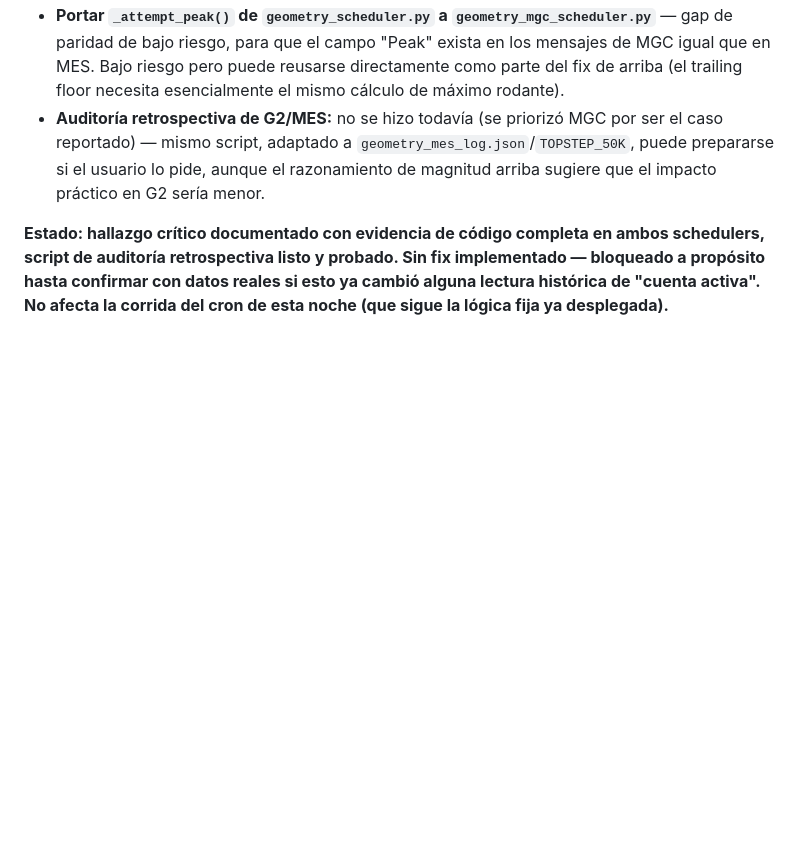
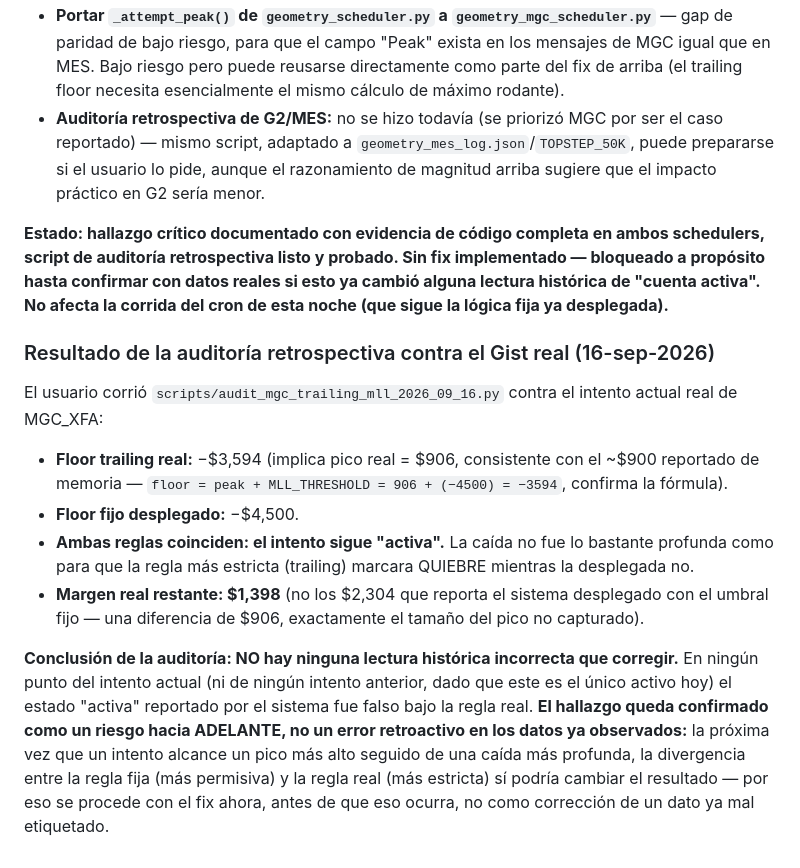
Before and after one commit to erictvillarreal/GLITCH, a Markdown page: glitch/GLITCH_RESEARCH_LOG.md, the part around the change. Rendered like a GitHub page; blank space fills up the shorter version.

Commit message:
Document retrospective MLL audit result before applying the fix
Real audit confirmed: trailing floor (-3594, implying a real peak of
906) and the deployed fixed floor (-4500) currently agree -- the
attempt is still active under both rules. Real margin is 1398, not the
2304 the deployed fixed-threshold code reports. No historical reading
of "active" was ever wrong -- the finding is a forward-looking risk
(a future deeper peak+drawdown combination could diverge), not a
retroactive data error. Proceeding with the fix now to close the gap
before that happens, not to correct anything already mislabeled.

Co-Authored-By: Claude Sonnet 5 <noreply@anthropic.com>

```diff
--- a/glitch/GLITCH_RESEARCH_LOG.md
+++ b/glitch/GLITCH_RESEARCH_LOG.md
@@ -2815,3 +2815,14 @@ python scripts/audit_mgc_trailing_mll_2026_09_16.py --all    # audita TODOS los
 - **Auditoría retrospectiva de G2/MES:** no se hizo todavía (se priorizó MGC por ser el caso reportado) — mismo script, adaptado a `geometry_mes_log.json`/`TOPSTEP_50K`, puede prepararse si el usuario lo pide, aunque el razonamiento de magnitud arriba sugiere que el impacto práctico en G2 sería menor.
 
 **Estado: hallazgo crítico documentado con evidencia de código completa en ambos schedulers, script de auditoría retrospectiva listo y probado. Sin fix implementado — bloqueado a propósito hasta confirmar con datos reales si esto ya cambió alguna lectura histórica de "cuenta activa". No afecta la corrida del cron de esta noche (que sigue la lógica fija ya desplegada).**
+
+### Resultado de la auditoría retrospectiva contra el Gist real (16-sep-2026)
+
+El usuario corrió `scripts/audit_mgc_trailing_mll_2026_09_16.py` contra el intento actual real de MGC_XFA:
+
+- **Floor trailing real:** −$3,594 (implica pico real = $906, consistente con el ~$900 reportado de memoria — `floor = peak + MLL_THRESHOLD = 906 + (−4500) = −3594`, confirma la fórmula).
+- **Floor fijo desplegado:** −$4,500.
+- **Ambas reglas coinciden: el intento sigue "activa".** La caída no fue lo bastante profunda como para que la regla más estricta (trailing) marcara QUIEBRE mientras la desplegada no.
+- **Margen real restante: $1,398** (no los $2,304 que reporta el sistema desplegado con el umbral fijo — una diferencia de $906, exactamente el tamaño del pico no capturado).
+
+**Conclusión de la auditoría: NO hay ninguna lectura histórica incorrecta que corregir.** En ningún punto del intento actual (ni de ningún intento anterior, dado que este es el único activo hoy) el estado "activa" reportado por el sistema fue falso bajo la regla real. **El hallazgo queda confirmado como un riesgo hacia ADELANTE, no un error retroactivo en los datos ya observados:** la próxima vez que un intento alcance un pico más alto seguido de una caída más profunda, la divergencia entre la regla fija (más permisiva) y la regla real (más estricta) sí podría cambiar el resultado — por eso se procede con el fix ahora, antes de que eso ocurra, no como corrección de un dato ya mal etiquetado.
```
